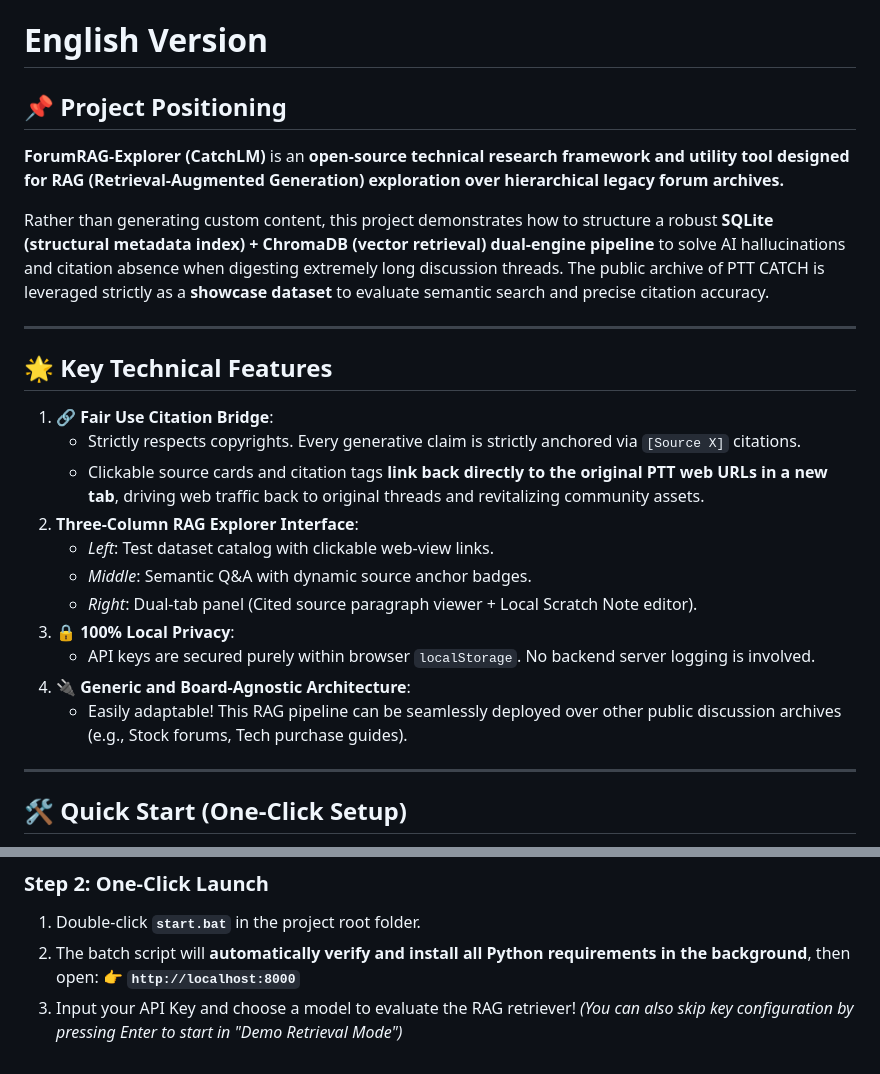
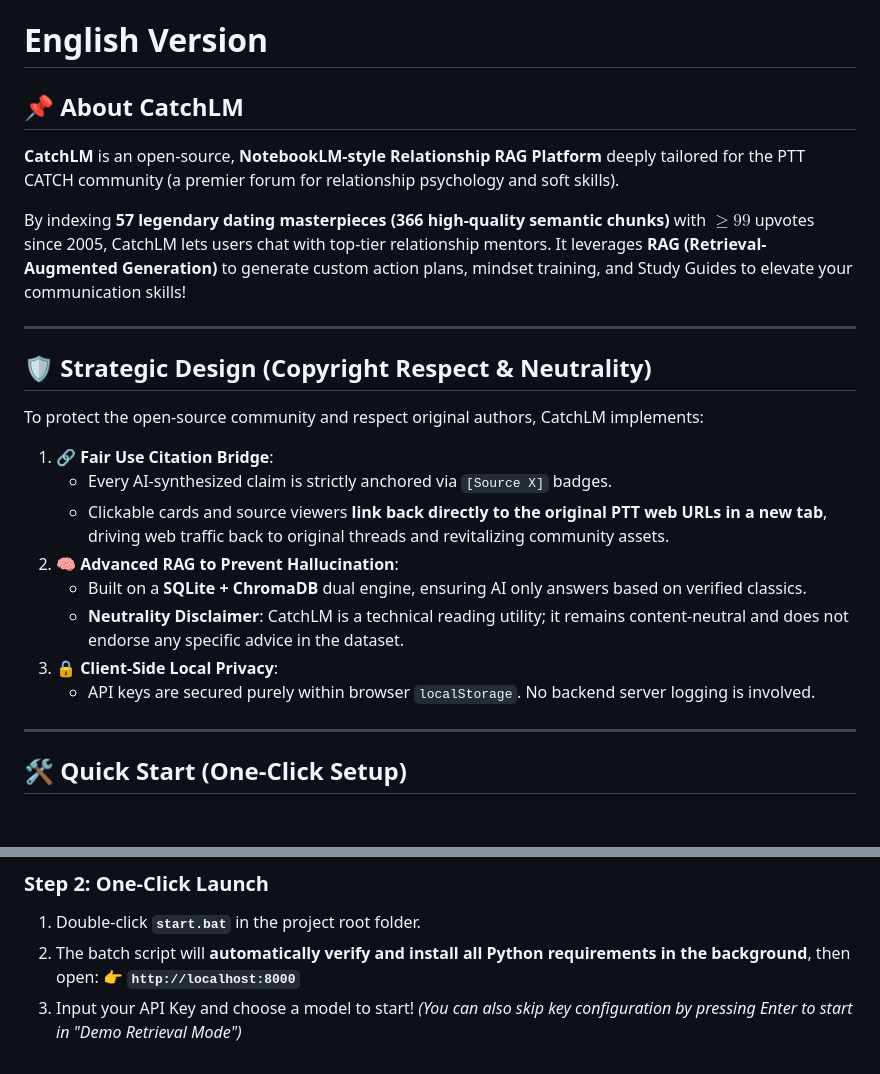
Before and after one commit to Ianchenfcl/social_notebook, a Markdown page: README.md, 2 parts joined by grey strips. GitHub-like rendering; blank space fills up the shorter version.

```diff
--- a/README.md
+++ b/README.md
@@ -65,26 +68,25 @@
 
 # English Version
 
-## 📌 Project Positioning
-**ForumRAG-Explorer (CatchLM)** is an **open-source technical research framework and utility tool designed for RAG (Retrieval-Augmented Generation) exploration over hierarchical legacy forum archives.**
+## 📌 About CatchLM
+**CatchLM** is an open-source, **NotebookLM-style Relationship RAG Platform** deeply tailored for the PTT CATCH community (a premier forum for relationship psychology and soft skills).
 
-Rather than generating custom content, this project demonstrates how to structure a robust **SQLite (structural metadata index) + ChromaDB (vector retrieval) dual-engine pipeline** to solve AI hallucinations and citation absence when digesting extremely long discussion threads. The public archive of PTT CATCH is leveraged strictly as a **showcase dataset** to evaluate semantic search and precise citation accuracy.
+By indexing **57 legendary dating masterpieces (366 high-quality semantic chunks)** with $\ge 99$ upvotes since 2005, CatchLM lets users chat with top-tier relationship mentors. It leverages **RAG (Retrieval-Augmented Generation)** to generate custom action plans, mindset training, and Study Guides to elevate your communication skills!
 
 ---
 
-## 🌟 Key Technical Features
+## 🛡️ Strategic Design (Copyright Respect & Neutrality)
+
+To protect the open-source community and respect original authors, CatchLM implements:
 
 1. **🔗 Fair Use Citation Bridge**:
-   - Strictly respects copyrights. Every generative claim is strictly anchored via `[Source X]` citations.
-   - Clickable source cards and citation tags **link back directly to the original PTT web URLs in a new tab**, driving web traffic back to original threads and revitalizing community assets.
-2. **Three-Column RAG Explorer Interface**:
-   - *Left*: Test dataset catalog with clickable web-view links.
-   - *Middle*: Semantic Q&A with dynamic source anchor badges.
-   - *Right*: Dual-tab panel (Cited source paragraph viewer + Local Scratch Note editor).
-3. **🔒 100% Local Privacy**:
+   - Every AI-synthesized claim is strictly anchored via `[Source X]` badges.
+   - Clickable cards and source viewers **link back directly to the original PTT web URLs in a new tab**, driving web traffic back to original threads and revitalizing community assets.
+2. **🧠 Advanced RAG to Prevent Hallucination**:
+   - Built on a **SQLite + ChromaDB** dual engine, ensuring AI only answers based on verified classics.
+   - **Neutrality Disclaimer**: CatchLM is a technical reading utility; it remains content-neutral and does not endorse any specific advice in the dataset.
+3. **🔒 Client-Side Local Privacy**:
    - API keys are secured purely within browser `localStorage`. No backend server logging is involved.
-4. **🔌 Generic and Board-Agnostic Architecture**:
-   - Easily adaptable! This RAG pipeline can be seamlessly deployed over other public discussion archives (e.g., Stock forums, Tech purchase guides).
 
 ---
 
@@ -100,5 +102,5 @@ No manual CLI commands are required!
 1. Double-click **`start.bat`** in the project root folder.
 2. The batch script will **automatically verify and install all Python requirements in the background**, then open:
    👉 **`http://localhost:8000`**
-3. Input your API Key and choose a model to evaluate the RAG retriever!
+3. Input your API Key and choose a model to start!
    *(You can also skip key configuration by pressing Enter to start in "Demo Retrieval Mode")*
```
Also changed, not shown: other parts of README.md (+30 -27 lines).
